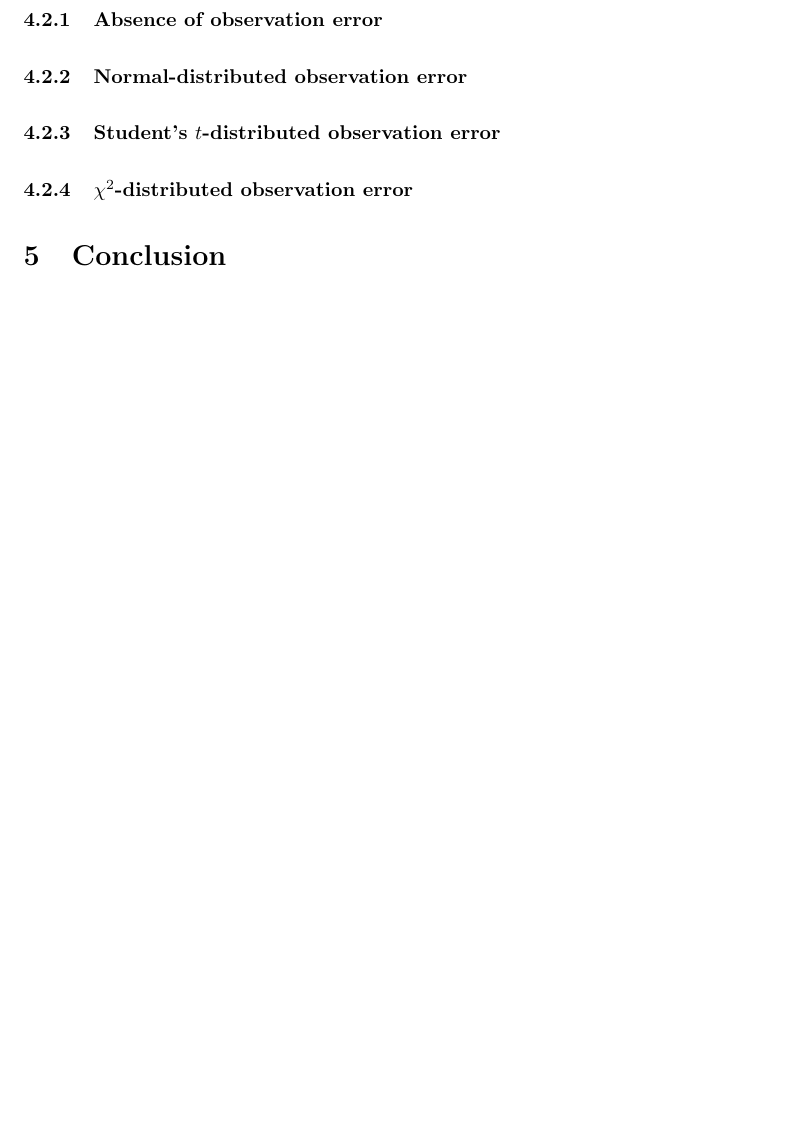
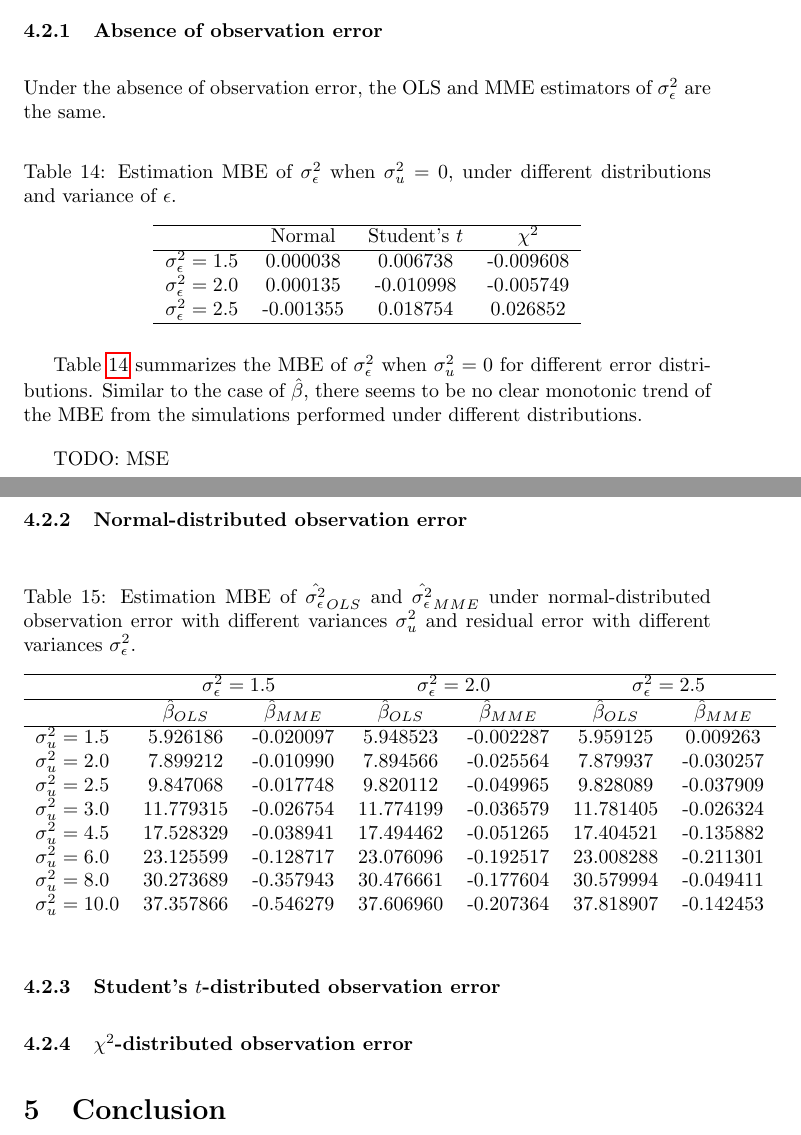
Before and after one commit to jevrii/fyp, a LaTeX paper (report/test.tex): part of page 16 of 16 before the commit and two parts of pages 15 and 16 of 16 after it, the two joined at a grey line, cut so that both start at the same text, the shorter picture padded with empty space. Compiled offline with pdfLaTeX.

Commit message:
added some tables

```diff
--- a/report/test.tex
+++ b/report/test.tex
@@ -604,7 +604,50 @@ We use the following estimators of $\sigma^2_\epsilon$ and apply them to the gen
 
 \subsubsection{Absence of observation error}
 
+Under the absence of observation error, the OLS and MME estimators of $\sigma^2_\epsilon$ are the same.
+
+\begin{table}[ht]
+    \centering
+    \caption{Estimation MBE of $\sigma^2_\epsilon$ when $\sigma^2_u=0$, under different distributions and variance of $\epsilon$.}
+    \label{Tab:MBE_sigma_absence}
+    \begin{tabular}[t]{lccc}
+        \hline
+        &Normal&Student's $t$&$\chi^2$\\
+        \hline
+        $\sigma^2_\epsilon = 1.5$&0.000038&0.006738&-0.009608\\
+        $\sigma^2_\epsilon = 2.0$&0.000135&-0.010998&-0.005749\\
+        $\sigma^2_\epsilon = 2.5$&-0.001355&0.018754& 0.026852\\
+        \hline
+    \end{tabular}
+\end{table}
+
+Table \ref{Tab:MBE_sigma_absence} summarizes the MBE of $\sigma^2_\epsilon$ when $\sigma^2_u=0$ for different error distributions.
+Similar to the case of $\hat{\beta}$, there seems to be no clear monotonic trend of the MBE from the simulations performed under different distributions.
+
+TODO: MSE
+
 \subsubsection{Normal-distributed observation error}
+
+\begin{table}[ht]
+    \centering
+    \caption{Estimation MBE of $\hat{\sigma^2_\epsilon}_{OLS}$ and $\hat{\sigma^2_\epsilon}_{MME}$ under normal-distributed observation error with different variances $\sigma^2_u$ and residual error with different variances $\sigma^2_\epsilon$.}
+    \label{Tab:MSE_sigma_normal}
+    \begin{tabular}[t]{lcccccc}
+        \hline
+        &\multicolumn{2}{c}{$\sigma^2_\epsilon=1.5$}&\multicolumn{2}{c}{$\sigma^2_\epsilon=2.0$}&\multicolumn{2}{c}{$\sigma^2_\epsilon=2.5$}\\
+        \hline
+        &$\hat{\beta}_{OLS}$&$\hat{\beta}_{MME}$&$\hat{\beta}_{OLS}$&$\hat{\beta}_{MME}$&$\hat{\beta}_{OLS}$&$\hat{\beta}_{MME}$\\
+        \hline
+        $\sigma^2_u = 1.5$&5.926186&-0.020097&5.948523&-0.002287&5.959125&0.009263\\
+        $\sigma^2_u = 2.0$&7.899212&-0.010990&7.894566&-0.025564&7.879937&-0.030257\\
+        $\sigma^2_u = 2.5$&9.847068&-0.017748&9.820112&-0.049965&9.828089&-0.037909\\
+        $\sigma^2_u = 3.0$&11.779315&-0.026754&11.774199&-0.036579&11.781405&-0.026324\\
+        $\sigma^2_u = 4.5$&17.528329&-0.038941&17.494462&-0.051265&17.404521&-0.135882\\
+        $\sigma^2_u = 6.0$&23.125599&-0.128717&23.076096&-0.192517&23.008288&-0.211301\\
+        $\sigma^2_u = 8.0$&30.273689&-0.357943&30.476661&-0.177604&30.579994&-0.049411\\
+        $\sigma^2_u = 10.0$&37.357866&-0.546279&37.606960&-0.207364&37.818907&-0.142453\\
+    \end{tabular}
+\end{table}
 
 \subsubsection{Student's $t$-distributed observation error}
 
```
Also changed, not shown: report/test.pdf.
